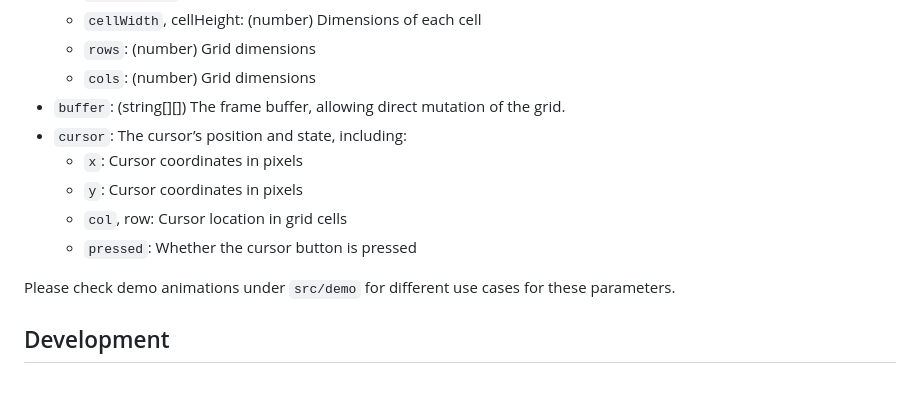
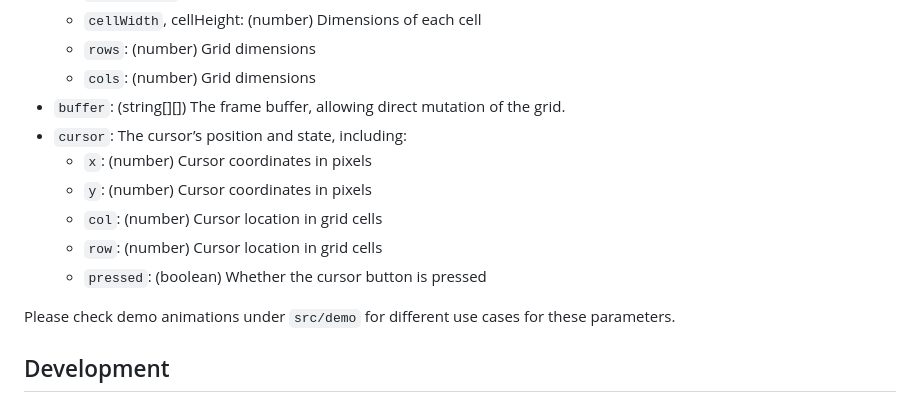
Before and after one commit to ozencb/ascii-engine, a Markdown page: README.md, the part around the change. Drawn GitHub-style.

```diff
--- a/README.md
+++ b/README.md
@@ -118,10 +118,11 @@ export const CheckerBoard: Animation = (coord: Coordinates, context: AnimationCo
     - `cols`: (number) Grid dimensions
 - `buffer`: (string[][]) The frame buffer, allowing direct mutation of the grid.
 - `cursor`: The cursor’s position and state, including:
-    - `x`: Cursor coordinates in pixels
-    - `y`: Cursor coordinates in pixels
-    - `col`, row: Cursor location in grid cells
-    - `pressed`: Whether the cursor button is pressed
+    - `x`: (number) Cursor coordinates in pixels
+    - `y`: (number) Cursor coordinates in pixels
+    - `col`: (number) Cursor location in grid cells
+    - `row`: (number) Cursor location in grid cells
+    - `pressed`: (boolean) Whether the cursor button is pressed
 
 Please check demo animations under `src/demo` for different use cases for these parameters.
 
```
